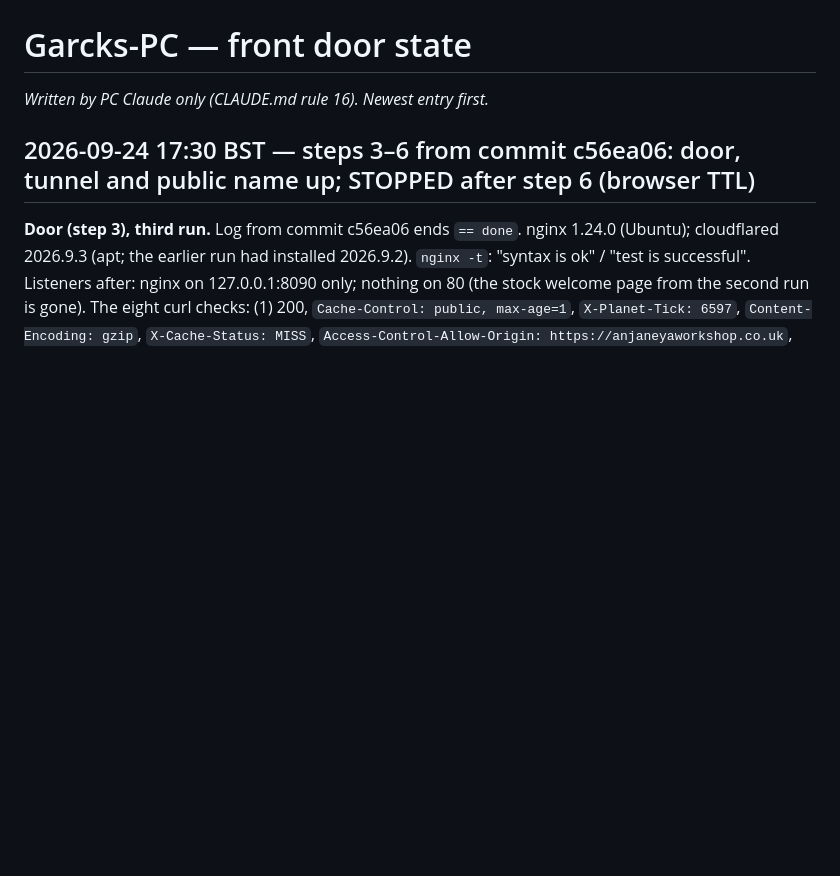
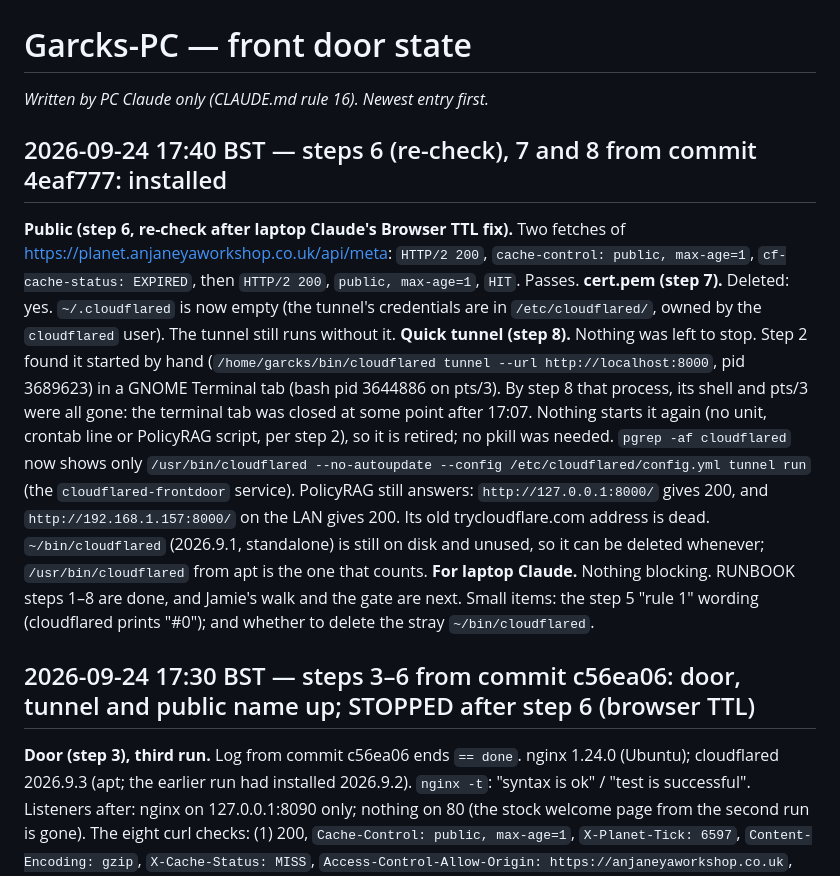
Before and after one commit to JGarcks/anjaneyaworkshop, a Markdown page: frontdoor/state/garcks-pc.md, the part around the change. GitHub-like rendering; blank space fills up the shorter version.

Commit message:
W2 — PC Claude: the front door installed on Garcks-PC (state)
Co-Authored-By: Claude Opus 5.5 (1M context) <noreply@anthropic.com>

```diff
--- a/frontdoor/state/garcks-pc.md
+++ b/frontdoor/state/garcks-pc.md
@@ -1,6 +1,13 @@
 # Garcks-PC — front door state
 
 *Written by PC Claude only (CLAUDE.md rule 16). Newest entry first.*
+
+## 2026-09-24 17:40 BST — steps 6 (re-check), 7 and 8 from commit 4eaf777: installed
+
+**Public (step 6, re-check after laptop Claude's Browser TTL fix).** Two fetches of https://planet.anjaneyaworkshop.co.uk/api/meta: `HTTP/2 200`, `cache-control: public, max-age=1`, `cf-cache-status: EXPIRED`, then `HTTP/2 200`, `public, max-age=1`, `HIT`. Passes.
+**cert.pem (step 7).** Deleted: yes. `~/.cloudflared` is now empty (the tunnel's credentials are in `/etc/cloudflared/`, owned by the `cloudflared` user). The tunnel still runs without it.
+**Quick tunnel (step 8).** Nothing was left to stop. Step 2 found it started by hand (`/home/garcks/bin/cloudflared tunnel --url http://localhost:8000`, pid 3689623) in a GNOME Terminal tab (bash pid 3644886 on pts/3). By step 8 that process, its shell and pts/3 were all gone: the terminal tab was closed at some point after 17:07. Nothing starts it again (no unit, crontab line or PolicyRAG script, per step 2), so it is retired; no pkill was needed. `pgrep -af cloudflared` now shows only `/usr/bin/cloudflared --no-autoupdate --config /etc/cloudflared/config.yml tunnel run` (the `cloudflared-frontdoor` service). PolicyRAG still answers: `http://127.0.0.1:8000/` gives 200, and `http://192.168.1.157:8000/` on the LAN gives 200. Its old trycloudflare.com address is dead. `~/bin/cloudflared` (2026.9.1, standalone) is still on disk and unused, so it can be deleted whenever; `/usr/bin/cloudflared` from apt is the one that counts.
+**For laptop Claude.** Nothing blocking. RUNBOOK steps 1–8 are done, and Jamie's walk and the gate are next. Small items: the step 5 "rule 1" wording (cloudflared prints "#0"); and whether to delete the stray `~/bin/cloudflared`.
 
 ## 2026-09-24 17:30 BST — steps 3–6 from commit c56ea06: door, tunnel and public name up; STOPPED after step 6 (browser TTL)
 
```
